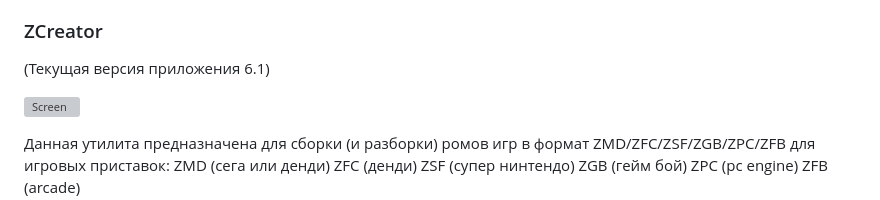
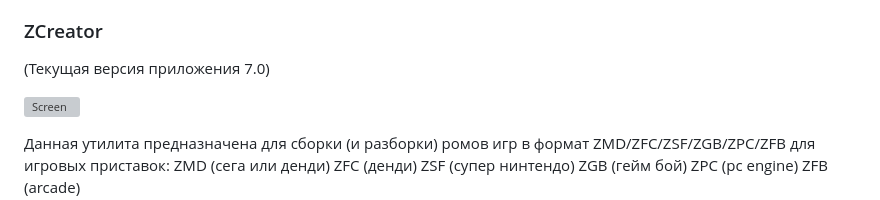
Before and after one commit to mysoc126-svg/mysoc126-svg.github.io, a Markdown page: README.md, the part around the change. Rendered like a GitHub page; grey boxes are pictures that could not be loaded.

```diff
--- a/README.md
+++ b/README.md
@@ -6,7 +6,7 @@
 - Прочие... (с аналогичной прошивкой)
 
 ### ZCreator
-(Текущая версия приложения 6.1)
+(Текущая версия приложения 7.0)
 
 ![Screen](https://mysoc126-svg.github.io/ZCreator.png)
 
```
